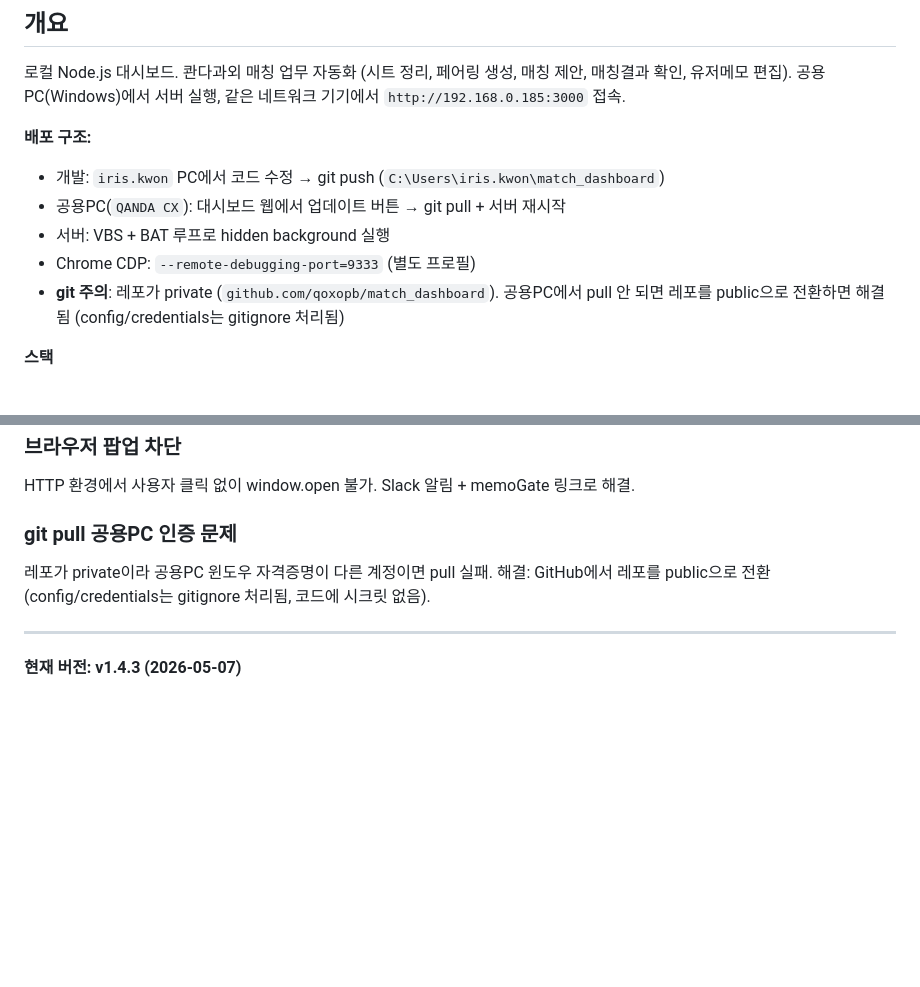
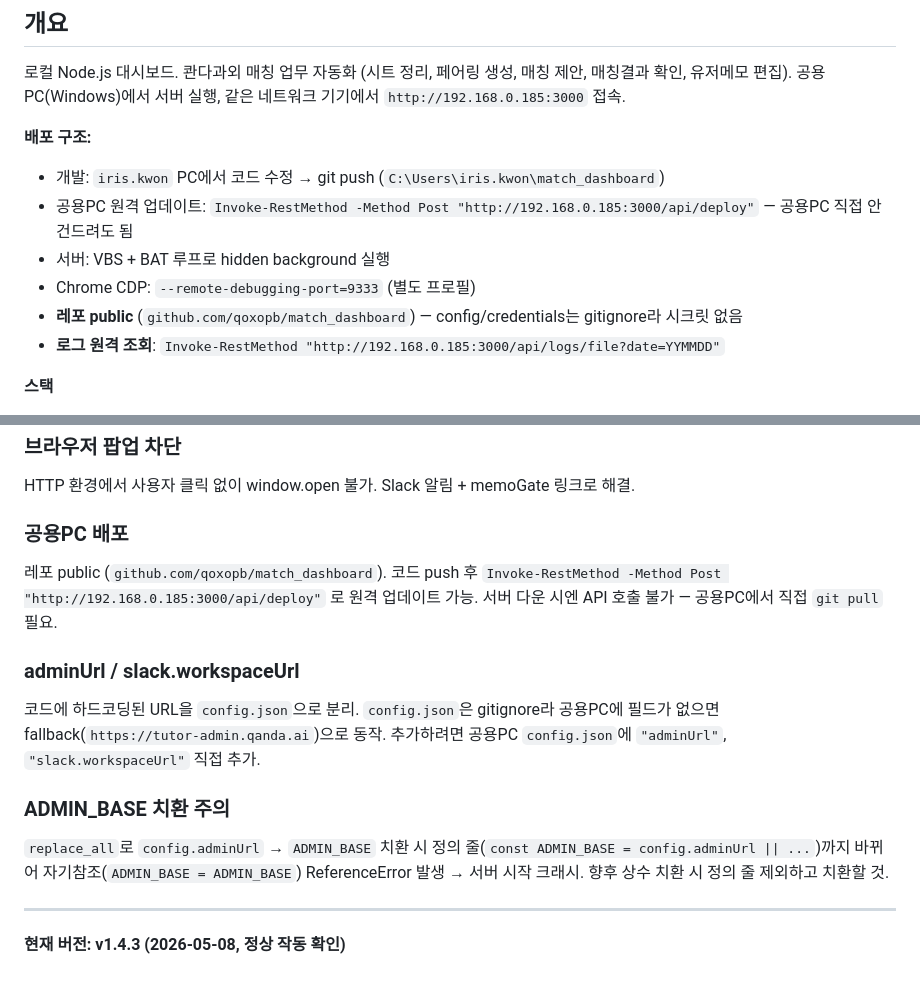
Before and after one commit to qoxopb/match_dashboard, a Markdown page: HANDOFF.md, 2 parts joined by grey strips. GitHub-like rendering; blank space fills up the shorter version.

Commit message:
docs: HANDOFF.md 업데이트 (2026-05-08 작업 반영)

```diff
--- a/HANDOFF.md
+++ b/HANDOFF.md
@@ -8,10 +8,11 @@
 
 **배포 구조:**
 - 개발: `iris.kwon` PC에서 코드 수정 → git push (`C:\Users\iris.kwon\match_dashboard`)
-- 공용PC(`QANDA CX`): 대시보드 웹에서 업데이트 버튼 → git pull + 서버 재시작
+- 공용PC 원격 업데이트: `Invoke-RestMethod -Method Post "http://192.168.0.185:3000/api/deploy"` — 공용PC 직접 안 건드려도 됨
 - 서버: VBS + BAT 루프로 hidden background 실행
 - Chrome CDP: `--remote-debugging-port=9333` (별도 프로필)
-- **git 주의**: 레포가 private (`github.com/qoxopb/match_dashboard`). 공용PC에서 pull 안 되면 레포를 public으로 전환하면 해결됨 (config/credentials는 gitignore 처리됨)
+- **레포 public** (`github.com/qoxopb/match_dashboard`) — config/credentials는 gitignore라 시크릿 없음
+- **로그 원격 조회**: `Invoke-RestMethod "http://192.168.0.185:3000/api/logs/file?date=YYMMDD"`
 
 **스택**
 - Express 5
@@ -264,9 +265,15 @@ sendProposal 전 closeAllModals 실행 + 좌표 계산을 모달 닫은 후 수
 ### 브라우저 팝업 차단
 HTTP 환경에서 사용자 클릭 없이 window.open 불가. Slack 알림 + memoGate 링크로 해결.
 
-### git pull 공용PC 인증 문제
-레포가 private이라 공용PC 윈도우 자격증명이 다른 계정이면 pull 실패. 해결: GitHub에서 레포를 public으로 전환 (config/credentials는 gitignore 처리됨, 코드에 시크릿 없음).
+### 공용PC 배포
+레포 public (`github.com/qoxopb/match_dashboard`). 코드 push 후 `Invoke-RestMethod -Method Post "http://192.168.0.185:3000/api/deploy"` 로 원격 업데이트 가능. 서버 다운 시엔 API 호출 불가 — 공용PC에서 직접 `git pull` 필요.
+
+### adminUrl / slack.workspaceUrl
+코드에 하드코딩된 URL을 `config.json`으로 분리. `config.json`은 gitignore라 공용PC에 필드가 없으면 fallback(`https://tutor-admin.qanda.ai`)으로 동작. 추가하려면 공용PC `config.json`에 `"adminUrl"`, `"slack.workspaceUrl"` 직접 추가.
+
+### ADMIN_BASE 치환 주의
+`replace_all`로 `config.adminUrl` → `ADMIN_BASE` 치환 시 정의 줄(`const ADMIN_BASE = config.adminUrl || ...`)까지 바뀌어 자기참조(`ADMIN_BASE = ADMIN_BASE`) ReferenceError 발생 → 서버 시작 크래시. 향후 상수 치환 시 정의 줄 제외하고 치환할 것.
 
 ---
 
-**현재 버전: v1.4.3 (2026-05-07)**
+**현재 버전: v1.4.3 (2026-05-08, 정상 작동 확인)**
```
